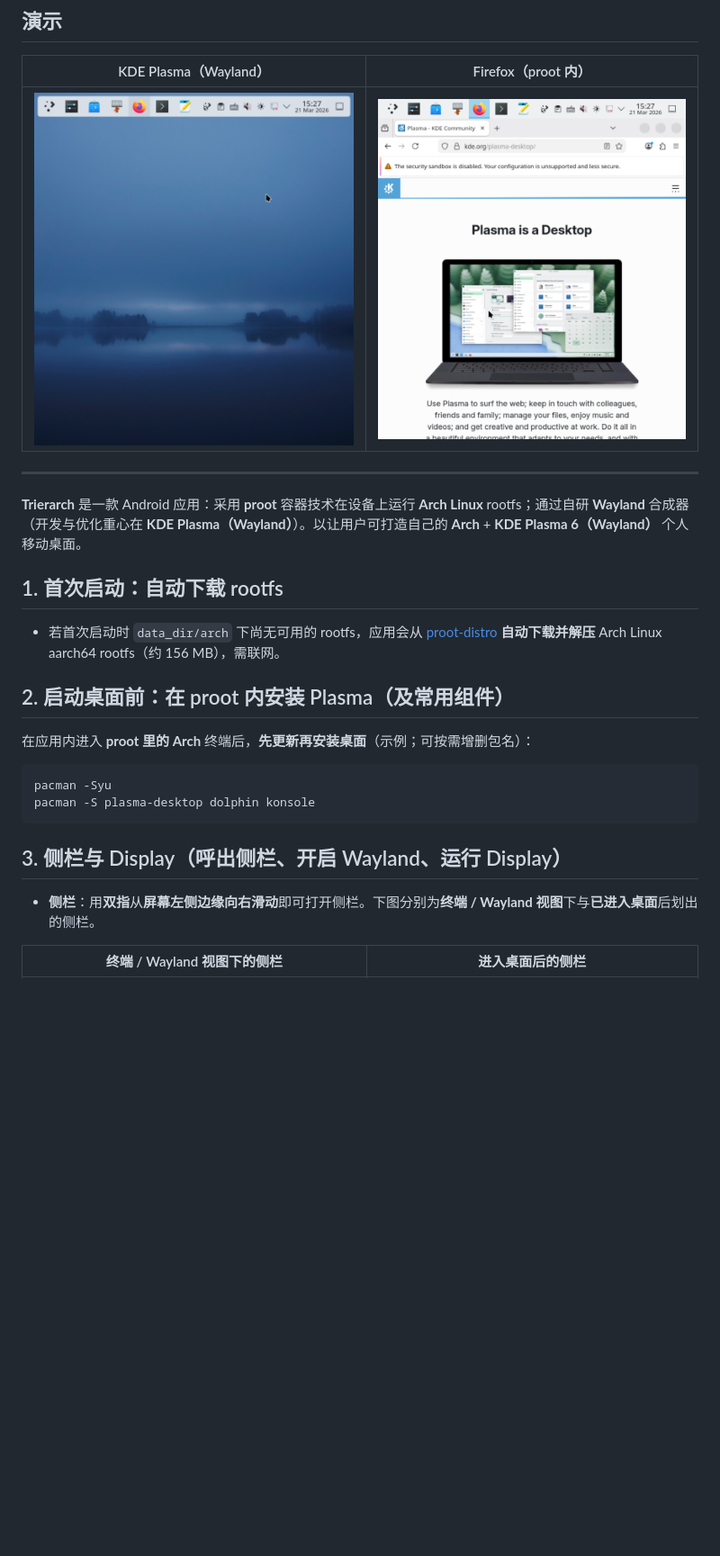
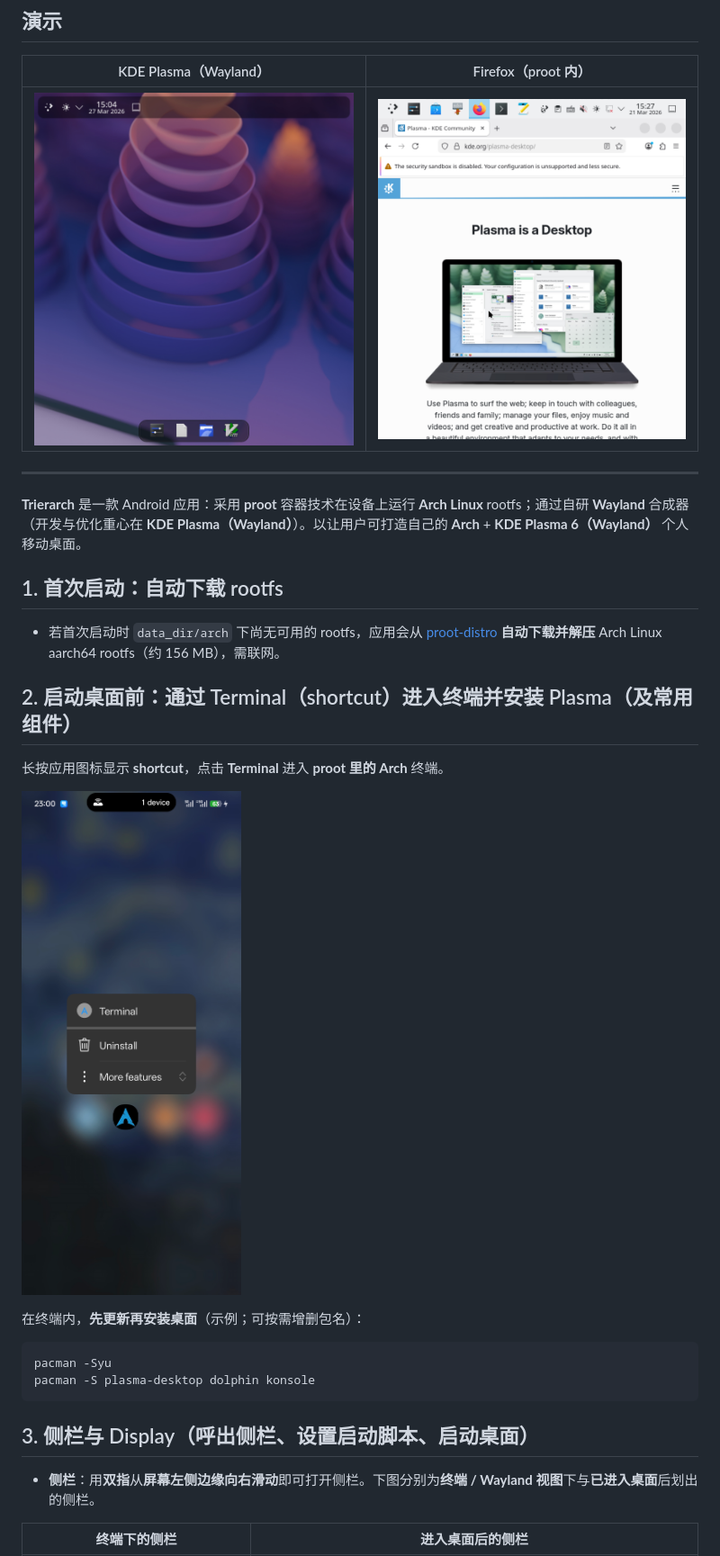
Before and after one commit to Beauty114514/trierarch, a Markdown page: README.zh.md, the part around one of its changes. Shown at 90% size. Rendered like a GitHub page; pictures changed too: docs/images/desktop.jpg, docs/images/shortcut.jpg (added); blank space fills up the shorter version.

````diff
--- a/README.zh.md
+++ b/README.zh.md
@@ -20,18 +20,22 @@
 
 - 若首次启动时 `data_dir/arch` 下尚无可用的 rootfs，应用会从 [proot-distro](https://github.com/termux/proot-distro/releases) **自动下载并解压** Arch Linux aarch64 rootfs（约 156 MB），需联网。
 
-## 2. 启动桌面前：在 proot 内安装 Plasma（及常用组件）
+## 2. 启动桌面前：通过 Terminal（shortcut）进入终端并安装 Plasma（及常用组件）
 
-在应用内进入 **proot 里的 Arch** 终端后，**先更新再安装桌面**（示例；可按需增删包名）：
+长按应用图标显示 **shortcut**，点击 **Terminal** 进入 **proot 里的 Arch** 终端。
+
+![App shortcut](docs/images/shortcut.jpg)
+
+在终端内，**先更新再安装桌面**（示例；可按需增删包名）：
 
 ```bash
 pacman -Syu
 pacman -S plasma-desktop dolphin konsole
 ```
 
-## 3. 侧栏与 Display（呼出侧栏、开启 Wayland、运行 Display）
+## 3. 侧栏与 Display（呼出侧栏、设置启动脚本、启动桌面）
 
 - **侧栏**：用**双指**从**屏幕左侧边缘向右滑动**即可打开侧栏。下图分别为**终端 / Wayland 视图**下与**已进入桌面**后划出的侧栏。
 
-| 终端 / Wayland 视图下的侧栏 | 进入桌面后的侧栏 |
+| 终端下的侧栏 | 进入桌面后的侧栏 |
 |----------------------------|-----------------|
````
Also changed, not shown: other parts of README.zh.md (+7 -3 lines), README.md (+15 -7 lines), docs/images/sidebarInConsole.jpg (deleted), docs/images/sidebarInDesktop.jpg, docs/images/sidebarInTerminal.jpg (added), docs/images/viewSettings.jpg.
